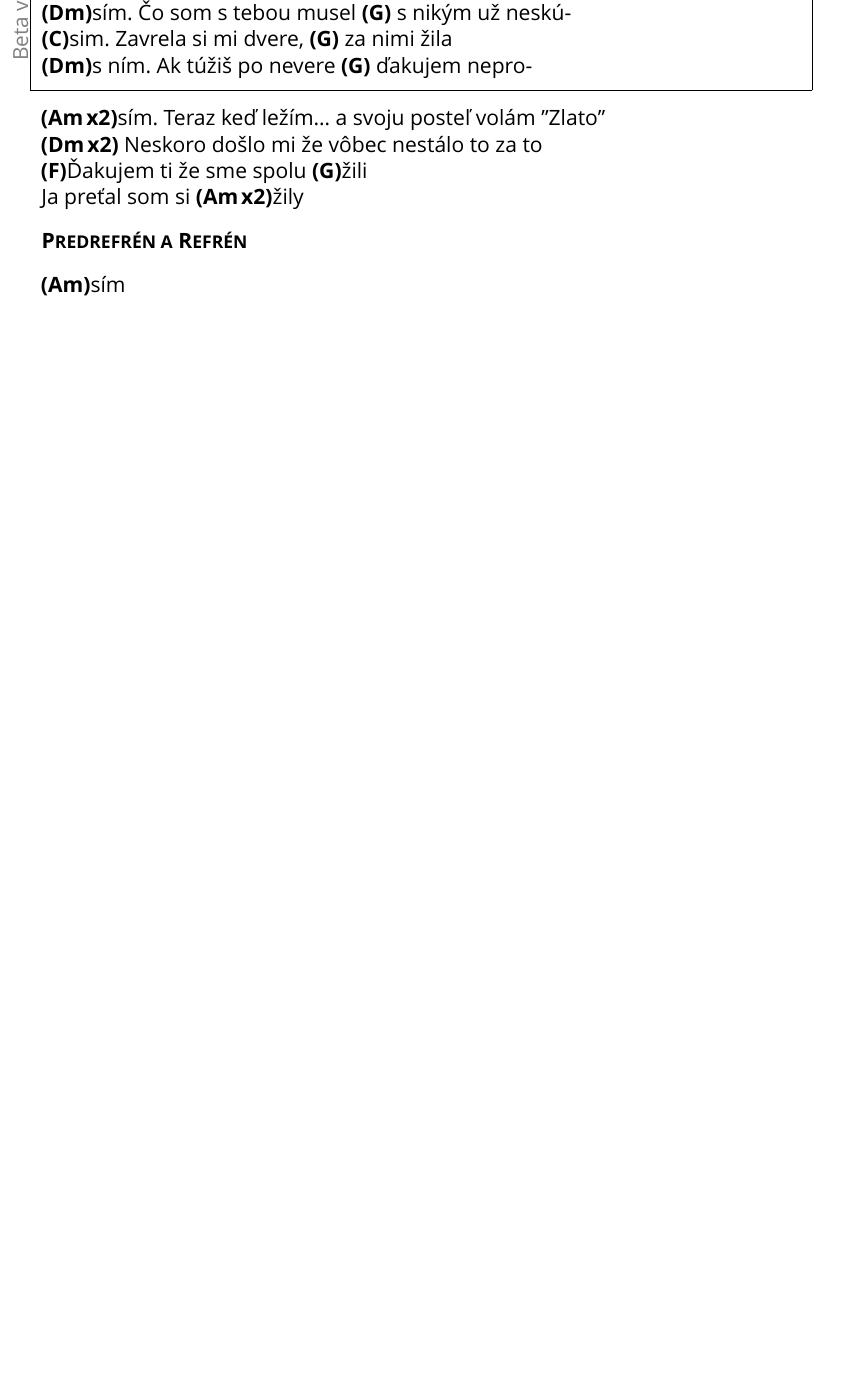
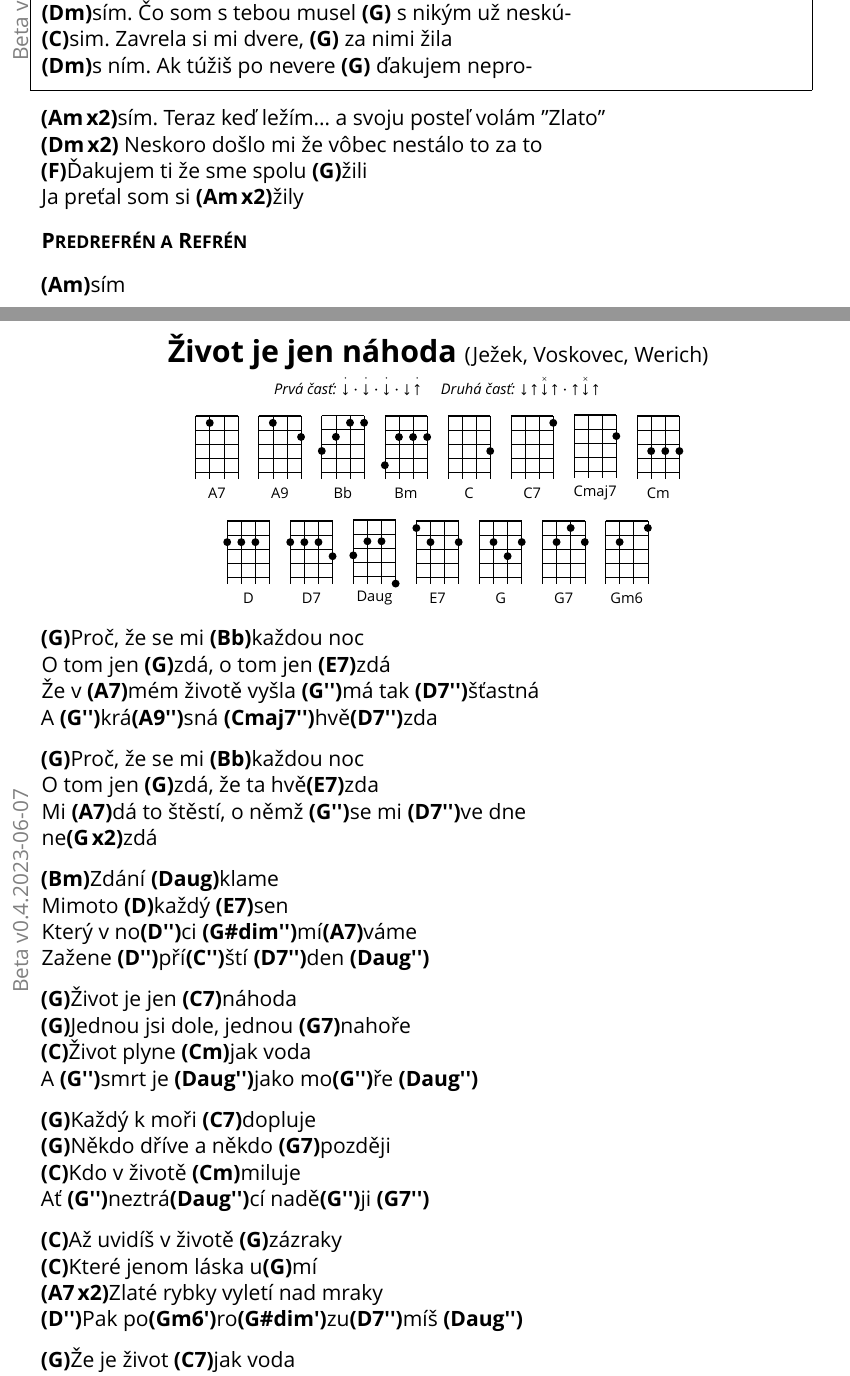
Before and after one commit to miskosz/ukesongbook, a LaTeX document (main.tex, which reads songs/zivot_je_jen_nahoda__jezek_voskovec_werich.tex, ukulelechords.tex): part of page 118 of 123 before the commit and two parts of pages 118 and 119 of 124 after it, the two joined at a grey line, cut so that both start at the same text, the shorter picture padded with empty space. Compiled offline with XeLaTeX; a missing font is replaced by an installed copy or a similar font.

Commit message:
Zivot je jen nahoda

```diff
--- /dev/null
+++ b/songs/zivot_je_jen_nahoda__jezek_voskovec_werich.tex
@@ -0,0 +1,76 @@
+\begin{song}
+
+\SongTitle{Život je jen náhoda}{Ježek, Voskovec, Werich}
+
+\begin{headerbox}
+\RaiseBoxWithChucks
+% Nahrávka na YouTube je od Bb
+\textit{Prvá časť:} $\StaccatoDown\Miss\StaccatoDown\Miss\StaccatoDown\Miss\Down\StaccatoUp$ \quad
+\textit{Druhá časť:} $\Down\Up\ChuckDown\Up\Miss\Up\ChuckDown\Up$
+\end{headerbox}
+
+\begin{hchordbox}
+\ukechord{A7}
+\ukechord{A9}
+\ukechord{Bb}
+\ukechord{Bm}
+\ukechord{C}
+\ukechord{C7}
+\ukechord{Cmaj7}
+\ukechord{Cm}\par
+\ukechord{D}
+\ukechord{D7}
+\ukechord{Daug}
+\ukechord{E7}
+\ukechord{G}
+\ukechord{G7}
+\ukechord{Gm6}
+\end{hchordbox}
+
+\Large
+
+\bigskip
+
+\ch{G}Proč, že se mi \ch{Bb}každou noc \par
+O tom jen \ch{G}zdá, o tom jen \ch{E7}zdá \par
+Že v \ch{A7}mém životě vyšla \ch{G\beats2}má tak \ch{D7\beats2}šťastná \par
+A \ch{G\beats2}krá\ch{A9\beats2}sná \ch{Cmaj7\beats2}hvě\ch{D7\beats2}zda \par
+
+\bigskip
+
+\ch{G}Proč, že se mi \ch{Bb}každou noc \par
+O tom jen \ch{G}zdá, že ta hvě\ch{E7}zda \par
+Mi \ch{A7}dá to štěstí, o němž \ch{G\beats2}se mi \ch{D7\beats2}ve dne \par
+ne\ch{G\rep2}zdá \par
+
+\bigskip
+
+\ch{Bm}Zdání \ch{Daug}klame \par
+Mimoto \ch{D}každý \ch{E7}sen \par
+Který v no\ch{D\beats2}ci \ch{G\#dim\beats2}mí\ch{A7}váme \par
+Zažene \ch{D\beats2}pří\ch{C\beats2}ští \ch{D7\beats2}den \ch{Daug\beats2} \par
+
+\bigskip
+
+\ch{G}Život je jen \ch{C7}náhoda \par
+\ch{G}Jednou jsi dole, jednou \ch{G7}nahoře \par
+\ch{C}Život plyne \ch{Cm}jak voda \par
+A \ch{G\beats2}smrt je \ch{Daug\beats2}jako mo\ch{G\beats2}ře \ch{Daug\beats2} \par
+
+\bigskip
+
+\ch{G}Každý k moři \ch{C7}dopluje \par
+\ch{G}Někdo dříve a někdo \ch{G7}později \par
+\ch{C}Kdo v životě \ch{Cm}miluje \par
+Ať \ch{G\beats2}neztrá\ch{Daug\beats2}cí nadě\ch{G\beats2}ji \ch{G7\beats2} \par
+
+\bigskip
+
+\ch{C}Až uvidíš v životě \ch{G}zázraky \par
+\ch{C}Které jenom láska u\ch{G}mí \par
+\ch{A7\rep2}Zlaté rybky vyletí nad mraky \par
+\ch{D\beats2}Pak po\ch{Gm6\beat}ro\ch{G\#dim\beat}zu\ch{D7\beats2}míš \ch{Daug\beats2} \par
+
+\bigskip
+
+\ch{G}Že je život \ch{C7}jak voda \par
--- a/ukulelechords.tex
+++ b/ukulelechords.tex
@@ -89,6 +89,7 @@
 \defineukulelechord{Asus4}{2,2,0,0}
 \defineukulelechord{A7}{0,1,0,0}
 \defineukulelechord{A7sus4}{0,2,0,0}
+\defineukulelechord{A9}{0,1,0,2}
 \defineukulelechord{Am}{2,0,0,0}
 \defineukulelechord[Am]{Am_alt}{2,0,0,3}
 \defineukulelechord{Am6}{2,4,2,3}
@@ -155,6 +156,7 @@
 \defineukulelechord{Dm6}{2,2,1,2}
 \defineukulelechord{Dm7}{2,2,1,3}
 \defineukulelechord{Daug}{3,2,2,5}
+\defineukulelechord{Daug7}{3,2,2,3}
 
 % D#
 \defineukulelechord[D\#m]{Dsharpm}{3,3,2,1}
@@ -210,6 +212,7 @@
 \defineukulelechord{Gm7}{0,2,1,1}
 \defineukulelechord{Gmmaj7}{0,2,2,1}
 \defineukulelechord{Gm11}{3,5,3,3}
+\defineukulelechord{Gdim}{0,1,0,1}
 
 % G#
 \defineukulelechord[G\#]{Gsharp}{5,3,4,3}
```
Also changed, not shown: songs.autogenerated.tex (+1 -0 lines), songs/zivot_je_jen_nahoda__jezek_voskovec_werich.tex (5 more changed lines).
